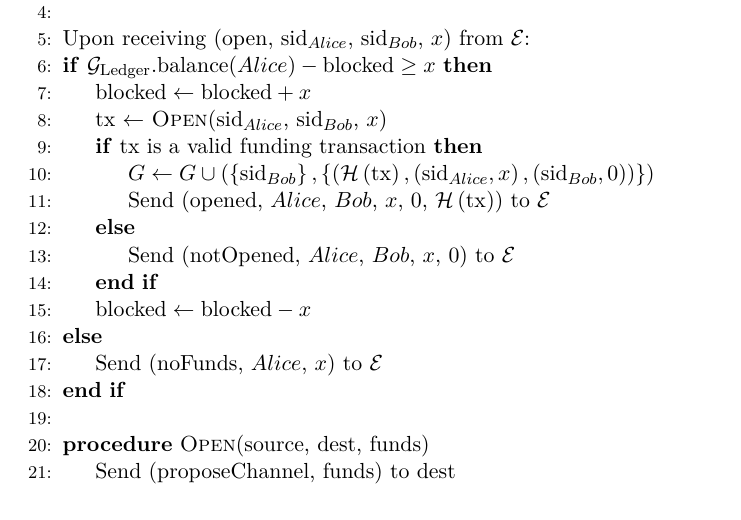
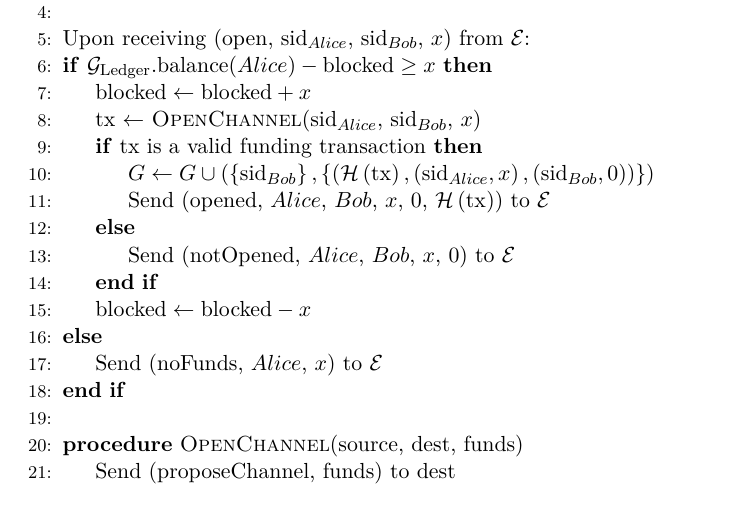
Before and after one commit to OrfeasLitos/PaymentChannels, a LaTeX paper (src/paymentChannels.tex, which reads src/lightningprot.tex): part of page 16 of 22, cut so that both start at the same text. Compiled offline with pdfLaTeX.

Commit message:
Rename Open() to OpenChannel()

```diff
--- a/src/lightningprot.tex
+++ b/src/lightningprot.tex
@@ -10,7 +10,8 @@
       \If{$\mathcal{G}_{\mathrm{Ledger}}.\mathrm{balance}(Alice) - \mathrm{blocked} \geq
       x$}
         \State $\mathrm{blocked} \leftarrow \mathrm{blocked} + x$
-        \State tx $\gets$ \textsc{Open}($\mathrm{sid}_{Alice}$, $\mathrm{sid}_{Bob}$, $x$)
+        \State tx $\gets$ \textsc{OpenChannel}($\mathrm{sid}_{Alice}$,
+        $\mathrm{sid}_{Bob}$, $x$)
         \If{tx is a valid funding transaction}
           \State $G \leftarrow G \cup \left(\left\{\mathrm{sid}_{Bob}\right\},
           \left\{\left(\mathcal{H}\left(\mathrm{tx}\right), \left(\mathrm{sid}_{Alice},
@@ -25,7 +26,7 @@
         \State Send (noFunds, $Alice$, $x$) to $\mathcal{E}$
       \EndIf
     \State
-    \Procedure{Open}{source, dest, funds}
+    \Procedure{OpenChannel}{source, dest, funds}
       \State Send (proposeChannel, funds) to dest
       \State Wait for response
       \If{response == yes}
```
